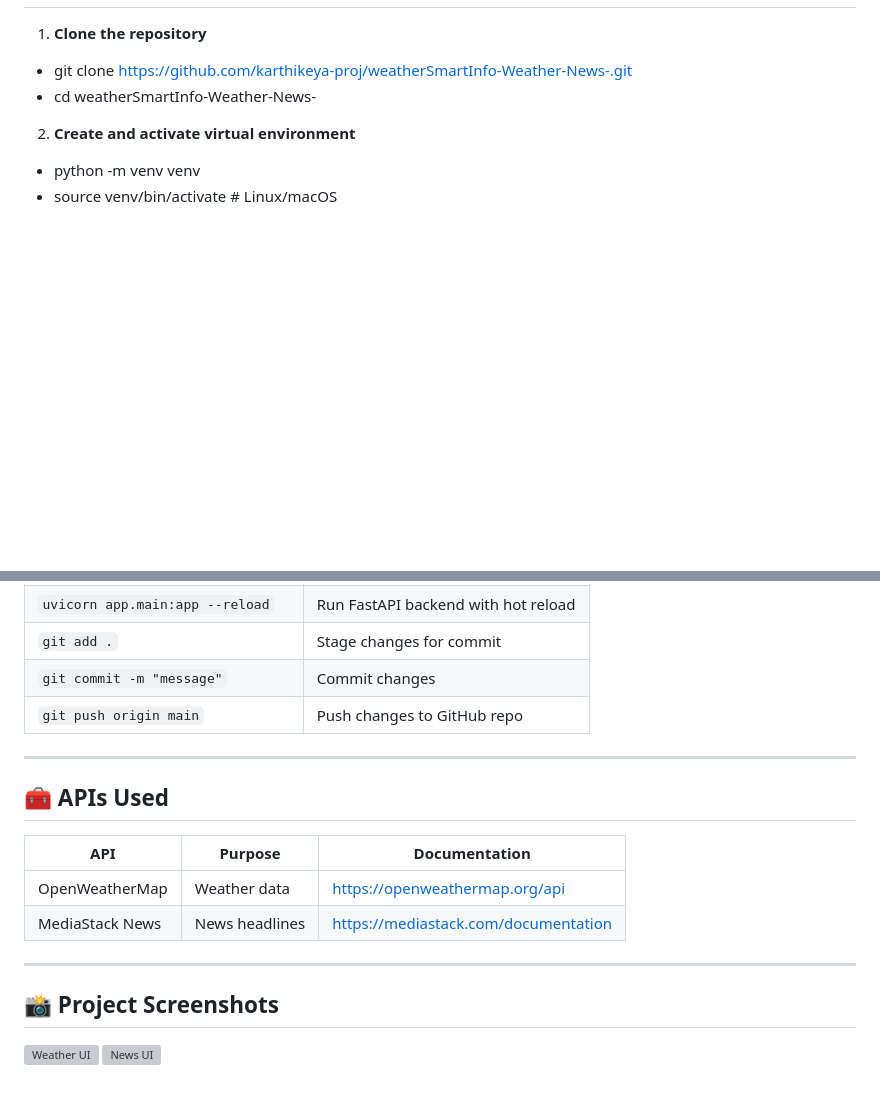
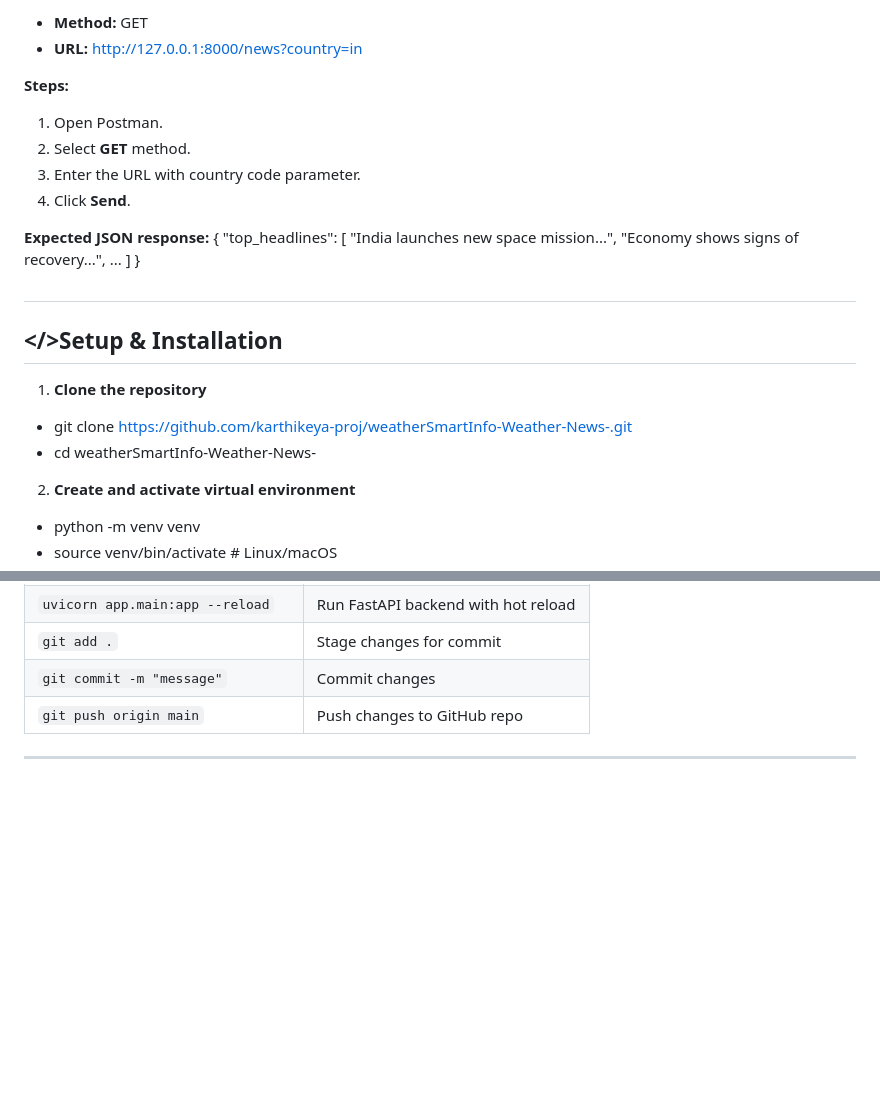
Before and after one commit to karthikeya-proj/weatherSmartInfo-Weather-News-, a Markdown page: README.md, 2 parts joined by grey strips. GitHub-like rendering; blank space fills up the shorter version; grey boxes are pictures that could not be loaded.

```diff
--- a/README.md
+++ b/README.md
@@ -37,3 +88,26 @@
+- **Method:** GET
+- **URL:**  http://127.0.0.1:8000/news?country=in
+
+**Steps:**
+
+1. Open Postman.
+2. Select **GET** method.
+3. Enter the URL with country code parameter.
+4. Click **Send**.
+
+**Expected JSON response:**
+{
+"top_headlines": [
+"India launches new space mission...",
+"Economy shows signs of recovery...",
+...
+]
+}
+
+#
+
+
+## </>Setup & Installation
 
 1. **Clone the repository**
 
@@ -91,18 +165,3 @@
 | `git push origin main`                 | Push changes to GitHub repo         |
 
 ---
-
-## 🧰 APIs Used
-
-| API               | Purpose        | Documentation                                |
-|-------------------|----------------|----------------------------------------------|
-| OpenWeatherMap    | Weather data   | https://openweathermap.org/api                |
-| MediaStack News   | News headlines | https://mediastack.com/documentation          |
-
----
-
-
-## 📸 Project Screenshots
-
-![Weather UI](assets/image1.png)
-![News UI](assets/image2.png)
```
Also changed, not shown: other parts of README.md (+75 -24 lines).
